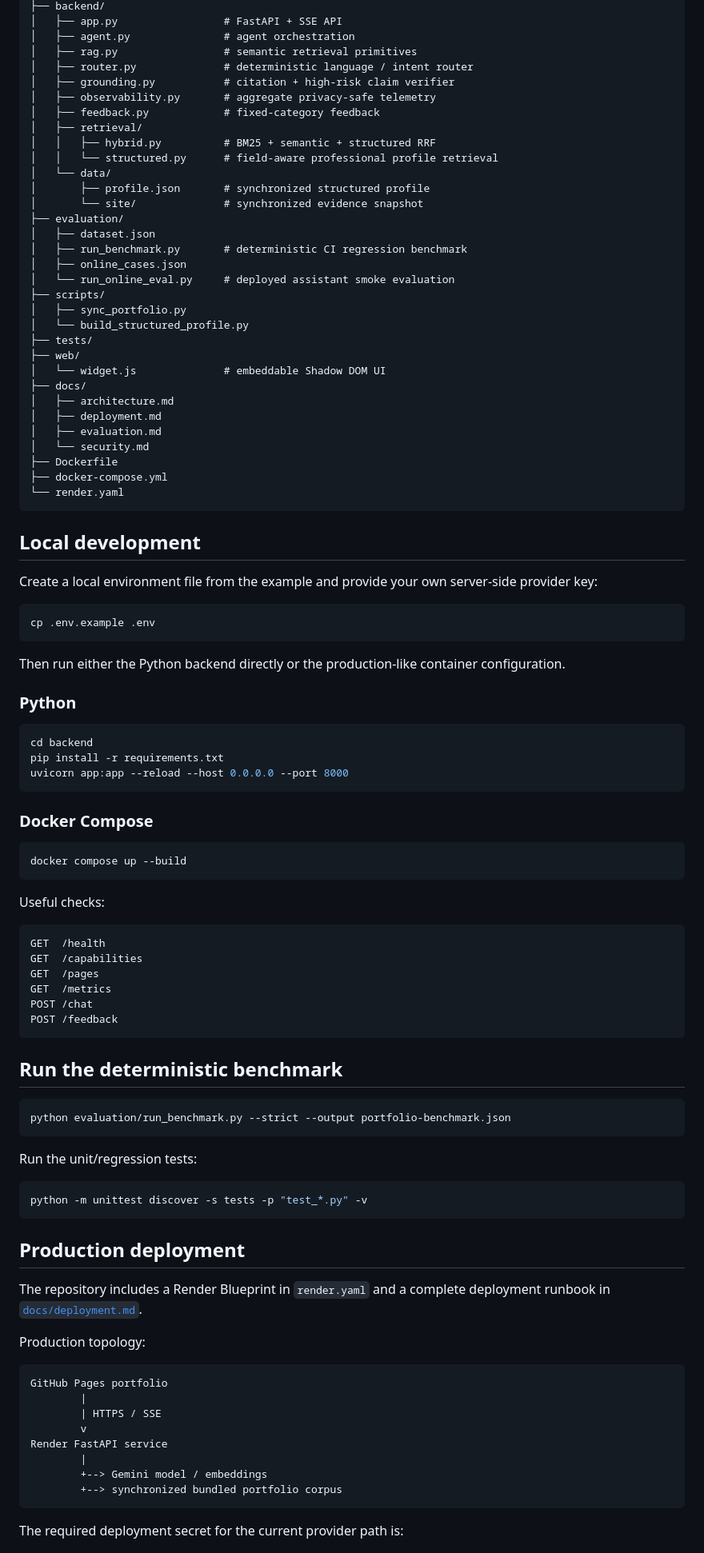
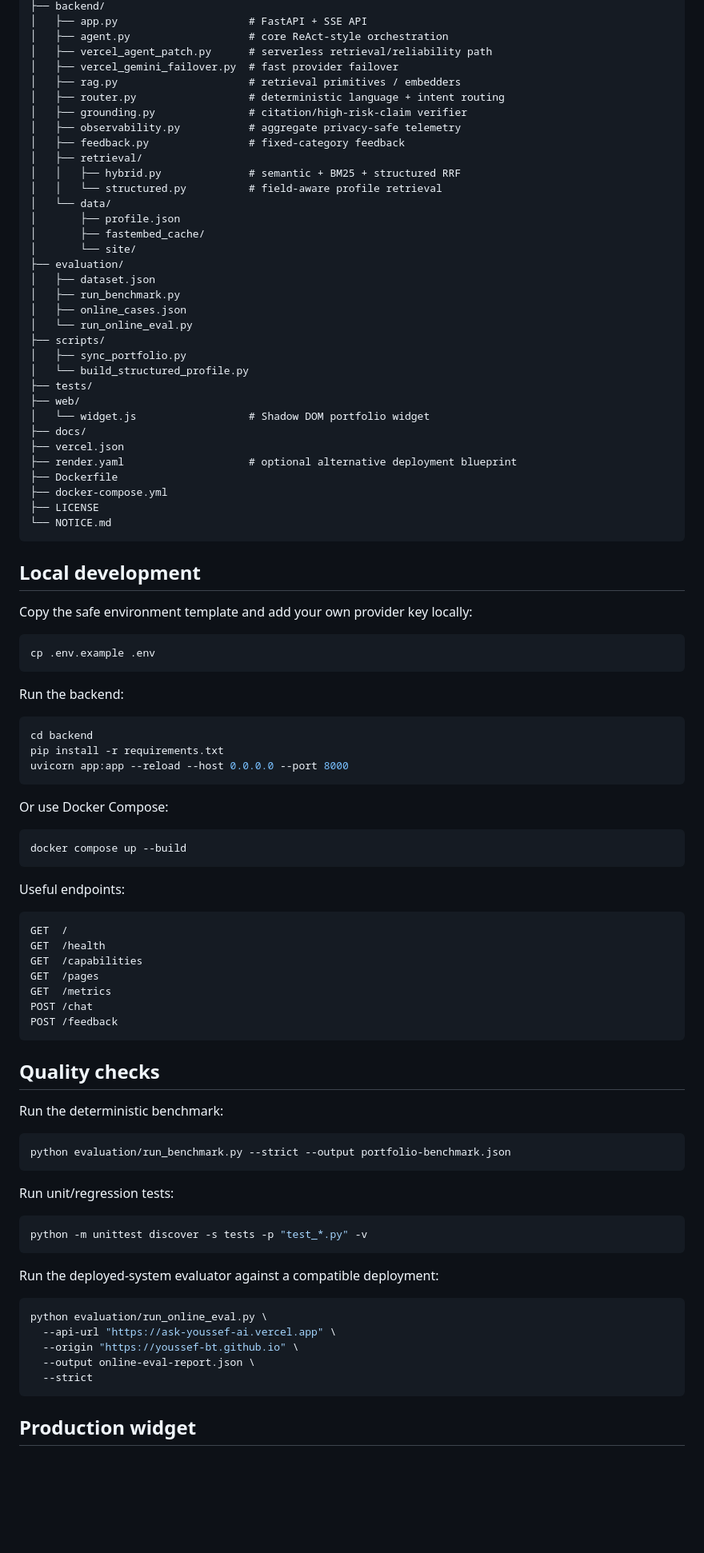
Before and after one commit to YOUSSEF-BT/ASK-YOUSSEF-AI, a Markdown page: README.md, the part around one of its changes. Shown at 80% size. Rendered like a GitHub page; blank space fills up the shorter version.

Commit message:
Finalize README for live Vercel release

````diff
--- a/README.md
+++ b/README.md
@@ -169,49 +227,49 @@ ASK-YOUSSEF-AI/
 ├── backend/
-│   ├── app.py                 # FastAPI + SSE API
-│   ├── agent.py               # agent orchestration
-│   ├── rag.py                 # semantic retrieval primitives
-│   ├── router.py              # deterministic language / intent router
-│   ├── grounding.py           # citation + high-risk claim verifier
-│   ├── observability.py       # aggregate privacy-safe telemetry
-│   ├── feedback.py            # fixed-category feedback
+│   ├── app.py                     # FastAPI + SSE API
+│   ├── agent.py                   # core ReAct-style orchestration
+│   ├── vercel_agent_patch.py      # serverless retrieval/reliability path
+│   ├── vercel_gemini_failover.py  # fast provider failover
+│   ├── rag.py                     # retrieval primitives / embedders
+│   ├── router.py                  # deterministic language + intent routing
+│   ├── grounding.py               # citation/high-risk-claim verifier
+│   ├── observability.py           # aggregate privacy-safe telemetry
+│   ├── feedback.py                # fixed-category feedback
 │   ├── retrieval/
-│   │   ├── hybrid.py          # BM25 + semantic + structured RRF
-│   │   └── structured.py      # field-aware professional profile retrieval
+│   │   ├── hybrid.py              # semantic + BM25 + structured RRF
+│   │   └── structured.py          # field-aware profile retrieval
 │   └── data/
-│       ├── profile.json       # synchronized structured profile
-│       └── site/              # synchronized evidence snapshot
+│       ├── profile.json
+│       ├── fastembed_cache/
+│       └── site/
 ├── evaluation/
 │   ├── dataset.json
-│   ├── run_benchmark.py       # deterministic CI regression benchmark
+│   ├── run_benchmark.py
 │   ├── online_cases.json
-│   └── run_online_eval.py     # deployed assistant smoke evaluation
+│   └── run_online_eval.py
 ├── scripts/
 │   ├── sync_portfolio.py
 │   └── build_structured_profile.py
 ├── tests/
 ├── web/
-│   └── widget.js              # embeddable Shadow DOM UI
+│   └── widget.js                  # Shadow DOM portfolio widget
 ├── docs/
-│   ├── architecture.md
-│   ├── deployment.md
-│   ├── evaluation.md
-│   └── security.md
+├── vercel.json
+├── render.yaml                    # optional alternative deployment blueprint
 ├── Dockerfile
 ├── docker-compose.yml
-└── render.yaml
+├── LICENSE
+└── NOTICE.md
 ```
 
 ## Local development
 
-Create a local environment file from the example and provide your own server-side provider key:
+Copy the safe environment template and add your own provider key locally:
 
 ```bash
 cp .env.example .env
 ```
 
-Then run either the Python backend directly or the production-like container configuration.
-
-### Python
+Run the backend:
 
 ```bash
 cd backend
@@ -219,15 +277,16 @@ pip install -r requirements.txt
 uvicorn app:app --reload --host 0.0.0.0 --port 8000
 ```
 
-### Docker Compose
+Or use Docker Compose:
 
 ```bash
 docker compose up --build
 ```
 
-Useful checks:
+Useful endpoints:
 
 ```text
+GET  /
 GET  /health
 GET  /capabilities
 GET  /pages
@@ -236,34 +295,29 @@ POST /chat
 POST /feedback
 ```
 
-## Run the deterministic benchmark
+## Quality checks
+
+Run the deterministic benchmark:
 
 ```bash
 python evaluation/run_benchmark.py --strict --output portfolio-benchmark.json
 ```
 
-Run the unit/regression tests:
+Run unit/regression tests:
 
 ```bash
 python -m unittest discover -s tests -p "test_*.py" -v
 ```
 
-## Production deployment
+Run the deployed-system evaluator against a compatible deployment:
 
-The repository includes a Render Blueprint in `render.yaml` and a complete deployment runbook in [`docs/deployment.md`](docs/deployment.md).
-
-Production topology:
-
-```text
-GitHub Pages portfolio
-        |
-        | HTTPS / SSE
-        v
-Render FastAPI service
-        |
-        +--> Gemini model / embeddings
-        +--> synchronized bundled portfolio corpus
+```bash
+python evaluation/run_online_eval.py \
+  --api-url "https://ask-youssef-ai.vercel.app" \
+  --origin "https://youssef-bt.github.io" \
+  --output online-eval-report.json \
+  --strict
 ```
 
-The required deployment secret for the current provider path is:
+## Production widget
 
````
Also changed, not shown: other parts of README.md (+169 -125 lines).
